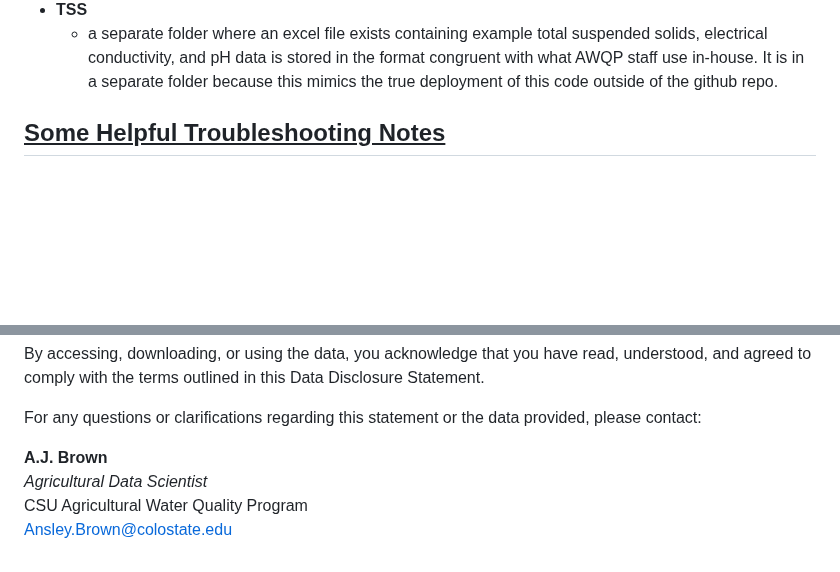
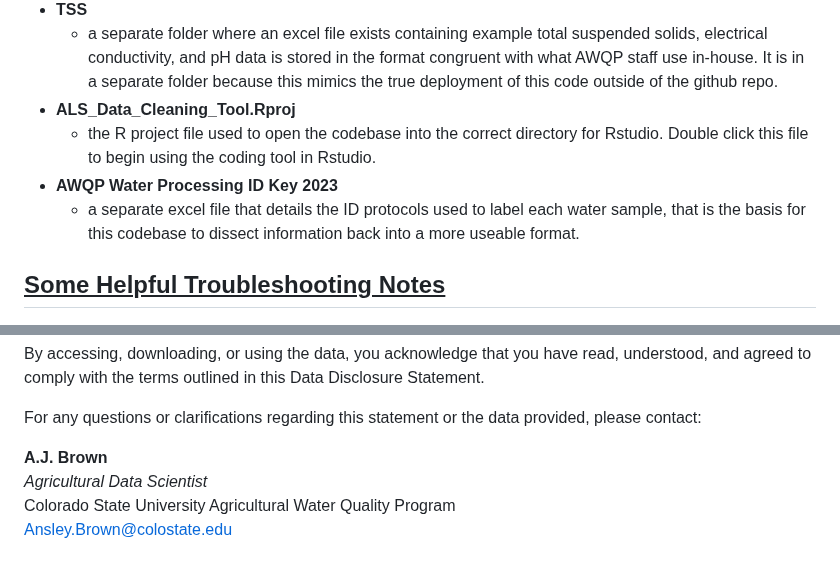
Before and after one commit to CSU-Agricultural-Water-Quality-Program/ALS-Data-Cleaning-Tool, a Markdown page: README.md, 2 parts joined by grey strips. Rendered like a GitHub page; blank space fills up the shorter version.

```diff
--- a/README.md
+++ b/README.md
@@ -36,7 +36,10 @@ and
     * *Please note* that this is not where the HTML report is generated, but rather where it was moved after generation. It is currently generated in the Code folder, which is an ongoing bug to be addressed at a later time. **The CSV**, however, *is* generated in this folder upon execution.
 * **TSS**
     * a separate folder where an excel file exists containing example total suspended solids, electrical conductivity, and pH data is stored in the format congruent with what AWQP staff use in-house.  It is in a separate folder because this mimics the true deployment of this code outside of the github repo.
-
+* **ALS_Data_Cleaning_Tool.Rproj**
+    * the R project file used to open the codebase into the correct directory for Rstudio.  Double click this file to begin using the coding tool in Rstudio.
+* **AWQP Water Processing ID Key 2023**
+    * a separate excel file that details the ID protocols used to label each water sample, that is the basis for this codebase to dissect information back into a more useable format.
 ## <u>Some Helpful Troubleshooting Notes</u>
 
 * Currently, the output HTML reports get generated in the /Code folder and need to be moved manually to other locations (in this case "Reports" or "site_selector_temporary_results").
@@ -116,5 +119,5 @@ For any questions or clarifications regarding this statement or the data provide
 
 **A.J. Brown**
 *Agricultural Data Scientist*
-CSU Agricultural Water Quality Program
+Colorado State University Agricultural Water Quality Program
 [Ansley.Brown@colostate.edu](mailto:Ansley.Brown@colostate.edu)
```
